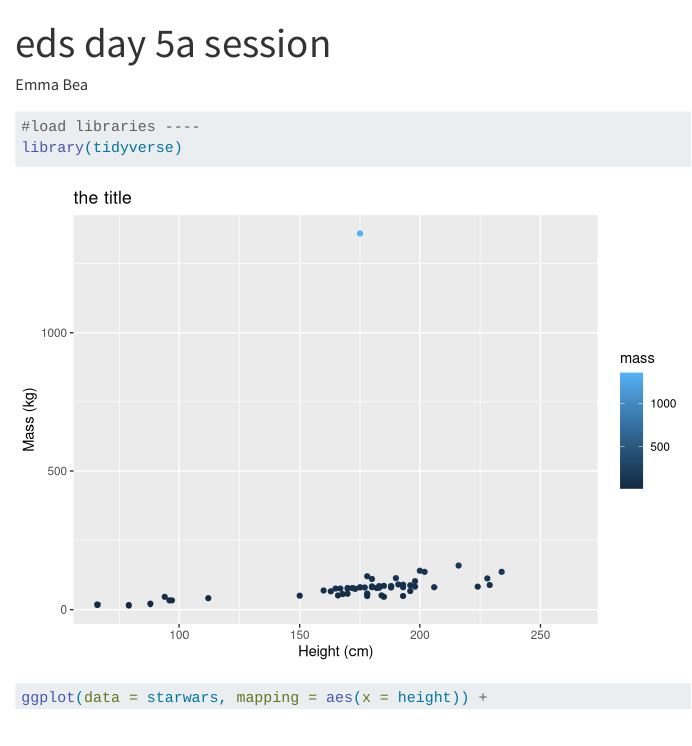
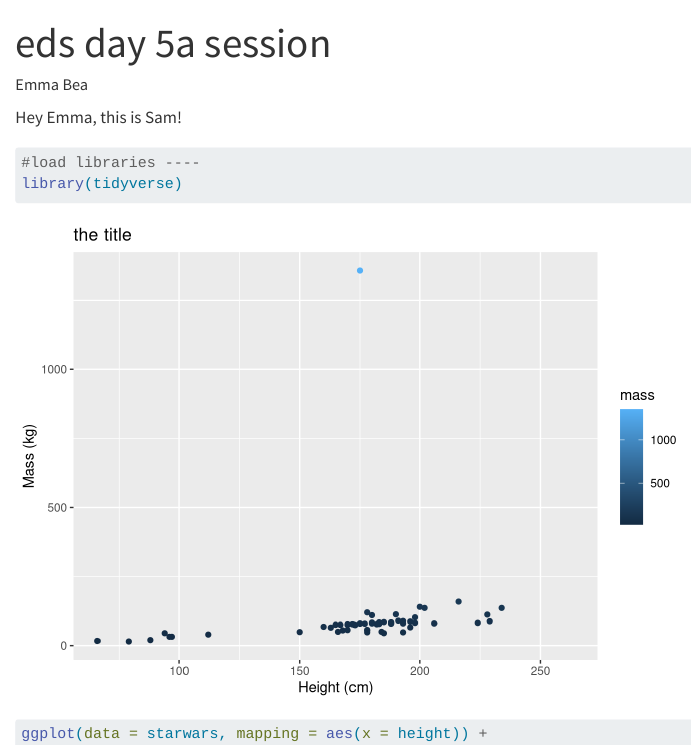
Before and after one commit to emmabeamitchell/eds212-day5, a Quarto document (eds212-day5a.qmd): the page in a window 1100 px wide, from its top. Rendered offline with R 4.5, knitr and Pandoc in place of Quarto, with nearby package versions.

Commit message:
added my name :)

````diff
--- a/eds212-day5a.qmd
+++ b/eds212-day5a.qmd
@@ -8,6 +8,7 @@ editor_options:
   chunk_output_type: console
 ---
 
+Hey Emma, this is Sam!
 
 ```{r}
 #| message: false
````
